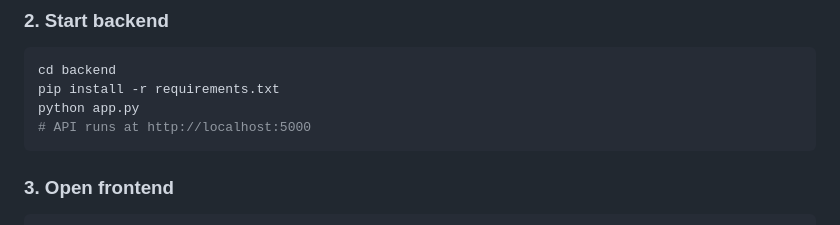
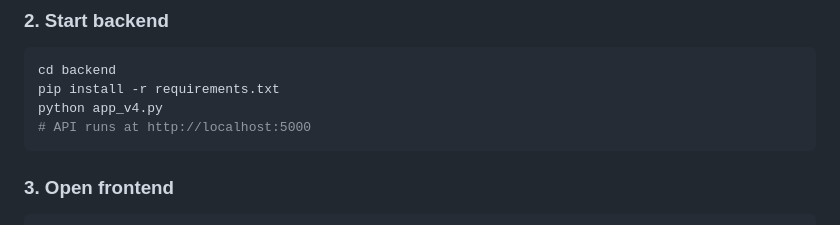
Before and after one commit to Pallapu-Nagaraju/cloud-resource-allocation-simulator, a Markdown page: README.md, the part around the change. GitHub-like rendering.

````diff
--- a/README.md
+++ b/README.md
@@ -107,7 +107,7 @@ cd cloud-resource-allocation-simulator
 ```bash
 cd backend
 pip install -r requirements.txt
-python app.py
+python app_v4.py
 # API runs at http://localhost:5000
 ```
 
````
